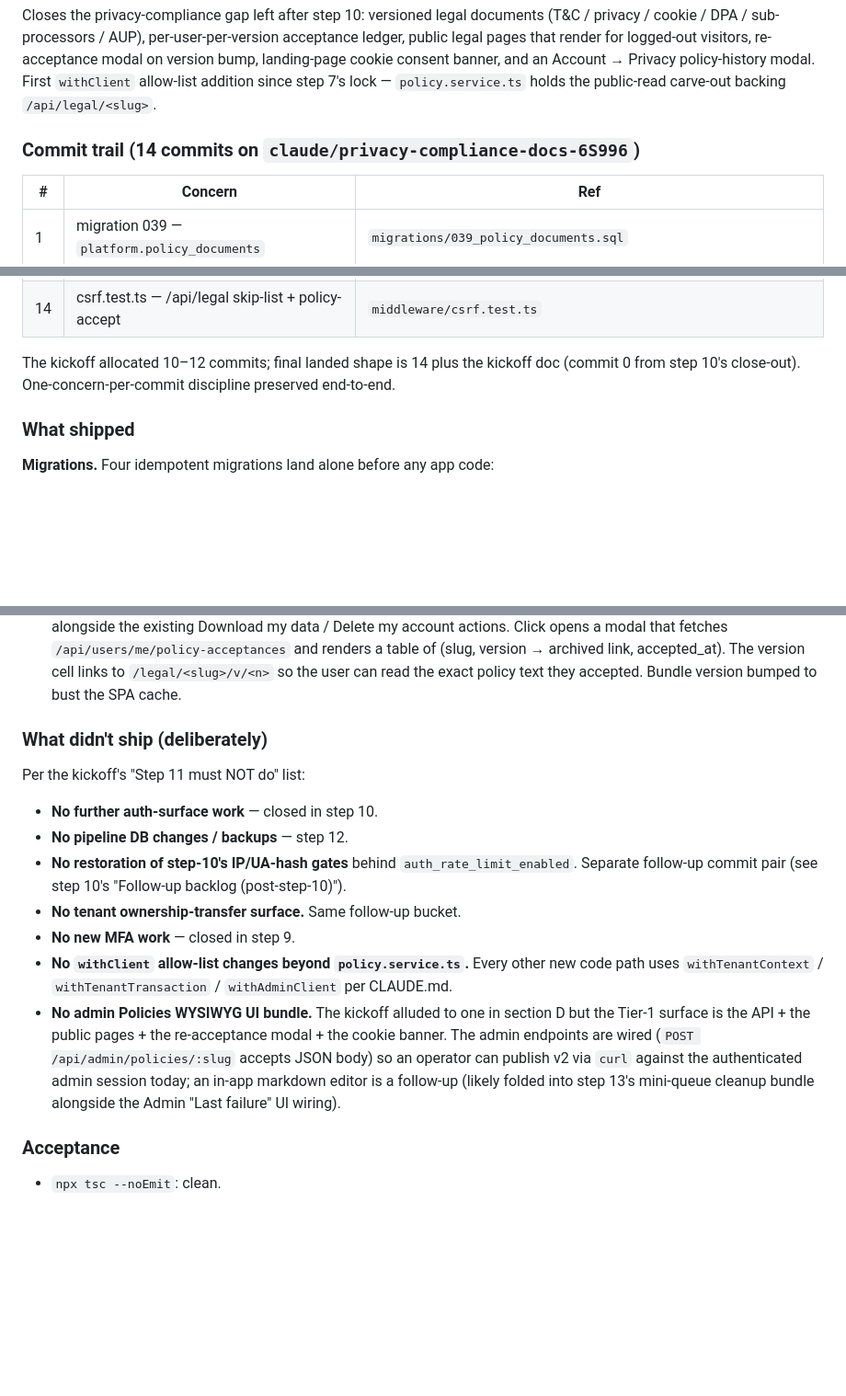
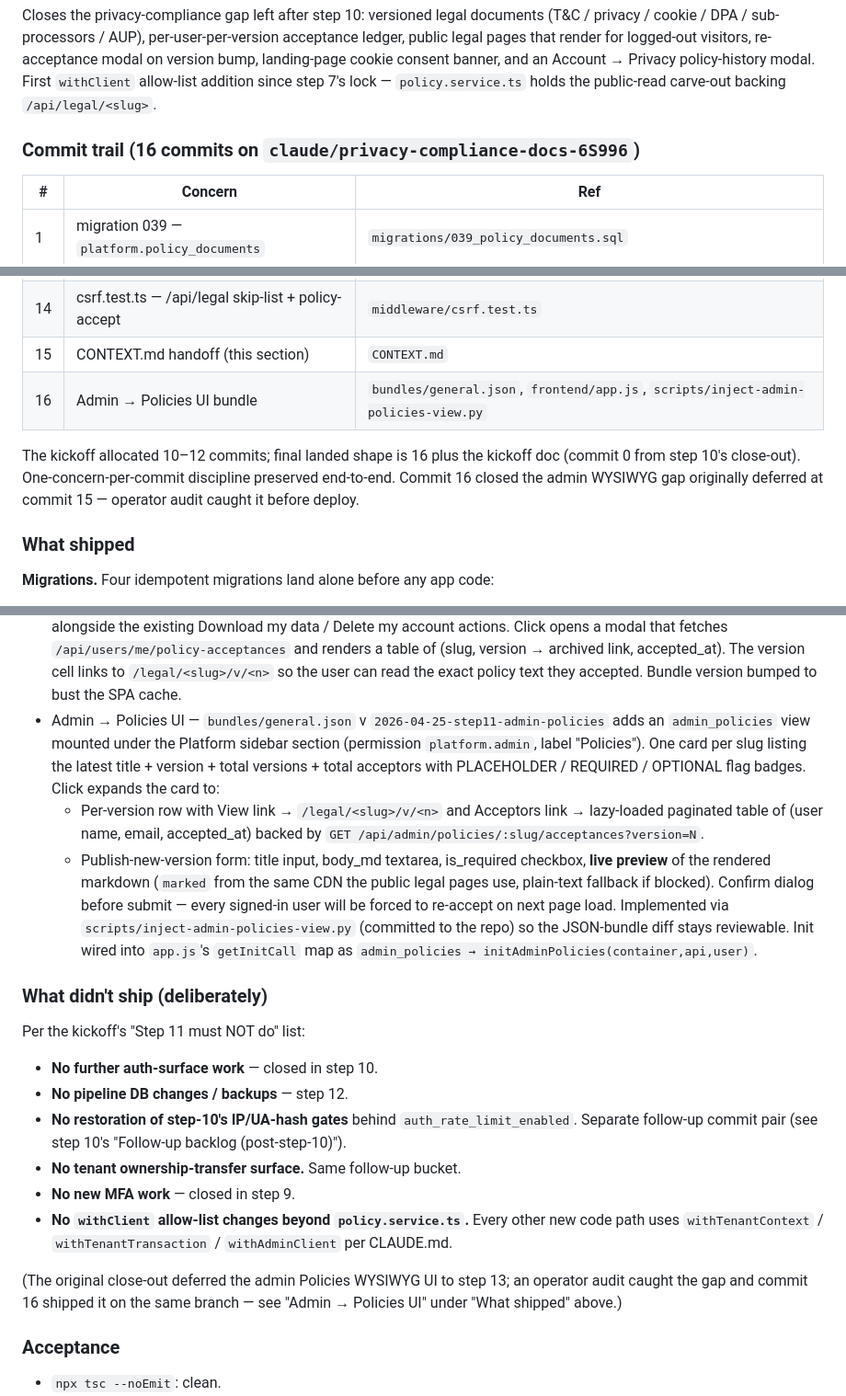
Before and after one commit to CyberTechArmor/XRAY, a Markdown page: CONTEXT.md, 3 parts joined by grey strips. Shown at 92% size. Drawn GitHub-style; blank space fills up the shorter version.

Commit message:
Step 11 (17): CONTEXT.md — record admin Policies UI close-out
Updates the step-11 section to reflect commits 15 (handoff) +
16 (admin Policies UI) on the same branch:

- Roadmap row 11: 14 → 16 (shipped); scope text mentions the
  admin UI (markdown editor with live preview + per-version
  acceptors audit panel).
- Commit trail rows 15 + 16 added.
- New "Admin → Policies UI" entry under "What shipped".
- "What didn't ship" — removed the deferral note for the admin
  WYSIWYG UI; added a one-line acknowledgement that the
  operator audit caught the gap before deploy.

https://claude.ai/code/session_01Ur79p2tMaZhoZoveVUGf2H

```diff
--- a/CONTEXT.md
+++ b/CONTEXT.md
@@ -3378,7 +3378,7 @@ Account → Privacy policy-history modal. First `withClient`
 allow-list addition since step 7's lock — `policy.service.ts`
 holds the public-read carve-out backing `/api/legal/<slug>`.
 
-### Commit trail (14 commits on `claude/privacy-compliance-docs-6S996`)
+### Commit trail (16 commits on `claude/privacy-compliance-docs-6S996`)
 
 | # | Concern | Ref |
 |---|---|---|
@@ -3396,10 +3396,14 @@ holds the public-read carve-out backing `/api/legal/<slug>`.
 | 12 | landing-page cookie consent banner | `frontend/landing.js`, `frontend/landing.css`, `frontend/app.js` |
 | 13 | Account → Privacy card policy-history modal | `frontend/bundles/general.json` |
 | 14 | csrf.test.ts — /api/legal skip-list + policy-accept | `middleware/csrf.test.ts` |
-
-The kickoff allocated 10–12 commits; final landed shape is 14
+| 15 | CONTEXT.md handoff (this section) | `CONTEXT.md` |
+| 16 | Admin → Policies UI bundle | `bundles/general.json`, `frontend/app.js`, `scripts/inject-admin-policies-view.py` |
+
+The kickoff allocated 10–12 commits; final landed shape is 16
 plus the kickoff doc (commit 0 from step 10's close-out).
-One-concern-per-commit discipline preserved end-to-end.
+One-concern-per-commit discipline preserved end-to-end. Commit
+16 closed the admin WYSIWYG gap originally deferred at commit
+15 — operator audit caught it before deploy.
 
 ### What shipped
 
@@ -3592,6 +3596,27 @@ pre-commit hook + the full-tree CI scan both pass.
   cell links to `/legal/<slug>/v/<n>` so the user can read
   the exact policy text they accepted. Bundle version bumped
   to bust the SPA cache.
+- Admin → Policies UI — `bundles/general.json` v
+  `2026-04-25-step11-admin-policies` adds an `admin_policies`
+  view mounted under the Platform sidebar section
+  (permission `platform.admin`, label "Policies"). One card
+  per slug listing the latest title + version + total
+  versions + total acceptors with PLACEHOLDER / REQUIRED /
+  OPTIONAL flag badges. Click expands the card to:
+  * Per-version row with View link → `/legal/<slug>/v/<n>`
+    and Acceptors link → lazy-loaded paginated table of
+    (user name, email, accepted_at) backed by
+    `GET /api/admin/policies/:slug/acceptances?version=N`.
+  * Publish-new-version form: title input, body_md
+    textarea, is_required checkbox, **live preview** of
+    the rendered markdown (`marked` from the same CDN the
+    public legal pages use, plain-text fallback if blocked).
+    Confirm dialog before submit — every signed-in user
+    will be forced to re-accept on next page load.
+  Implemented via `scripts/inject-admin-policies-view.py`
+  (committed to the repo) so the JSON-bundle diff stays
+  reviewable. Init wired into `app.js`'s `getInitCall` map
+  as `admin_policies → initAdminPolicies(container,api,user)`.
 
 ### What didn't ship (deliberately)
 
@@ -3609,16 +3634,11 @@ Per the kickoff's "Step 11 must NOT do" list:
   `policy.service.ts`.** Every other new code path uses
   `withTenantContext` / `withTenantTransaction` /
   `withAdminClient` per CLAUDE.md.
-- **No admin Policies WYSIWYG UI bundle.** The kickoff
-  alluded to one in section D but the Tier-1 surface is
-  the API + the public pages + the re-acceptance modal +
-  the cookie banner. The admin endpoints are wired
-  (`POST /api/admin/policies/:slug` accepts JSON body) so
-  an operator can publish v2 via `curl` against the
-  authenticated admin session today; an in-app markdown
-  editor is a follow-up (likely folded into step 13's
-  mini-queue cleanup bundle alongside the Admin "Last
-  failure" UI wiring).
+
+(The original close-out deferred the admin Policies WYSIWYG
+UI to step 13; an operator audit caught the gap and commit
+16 shipped it on the same branch — see "Admin → Policies UI"
+under "What shipped" above.)
 
 ### Acceptance
 
```
Also changed, not shown: other parts of CONTEXT.md (+1 -1 lines).
